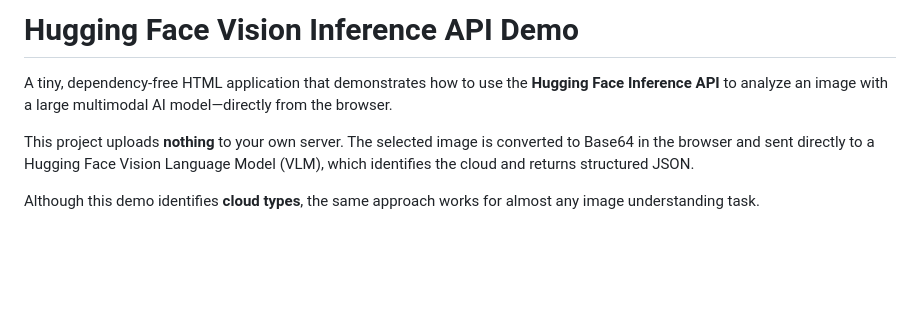
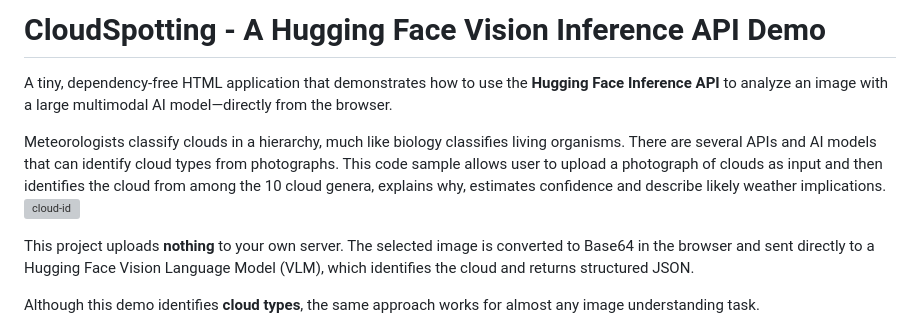
Before and after one commit to mvark/WebApps, a Markdown page: CloudSpotting/readme.md, the part around the change. GitHub-like rendering; blank space fills up the shorter version; grey boxes are pictures that could not be loaded.

```diff
--- a/CloudSpotting/readme.md
+++ b/CloudSpotting/readme.md
@@ -1,6 +1,10 @@
-# Hugging Face Vision Inference API Demo
+# CloudSpotting -  A Hugging Face Vision Inference API Demo
 
 A tiny, dependency-free HTML application that demonstrates how to use the **Hugging Face Inference API** to analyze an image with a large multimodal AI model—directly from the browser.
+
+Meteorologists classify clouds in a hierarchy, much like biology classifies living organisms. There are several APIs and AI models that can identify cloud types from photographs. This code sample allows user to upload a photograph of clouds as input and then identifies the cloud from among the 10 cloud genera, explains why, estimates confidence and describe likely weather implications.
+<img width="882" height="596" alt="cloud-id" src="https://github.com/user-attachments/assets/971b2845-fa55-43aa-8e9e-e22f1084ebe4" />
+
 
 This project uploads **nothing** to your own server. The selected image is converted to Base64 in the browser and sent directly to a Hugging Face Vision Language Model (VLM), which identifies the cloud and returns structured JSON.
 
```
